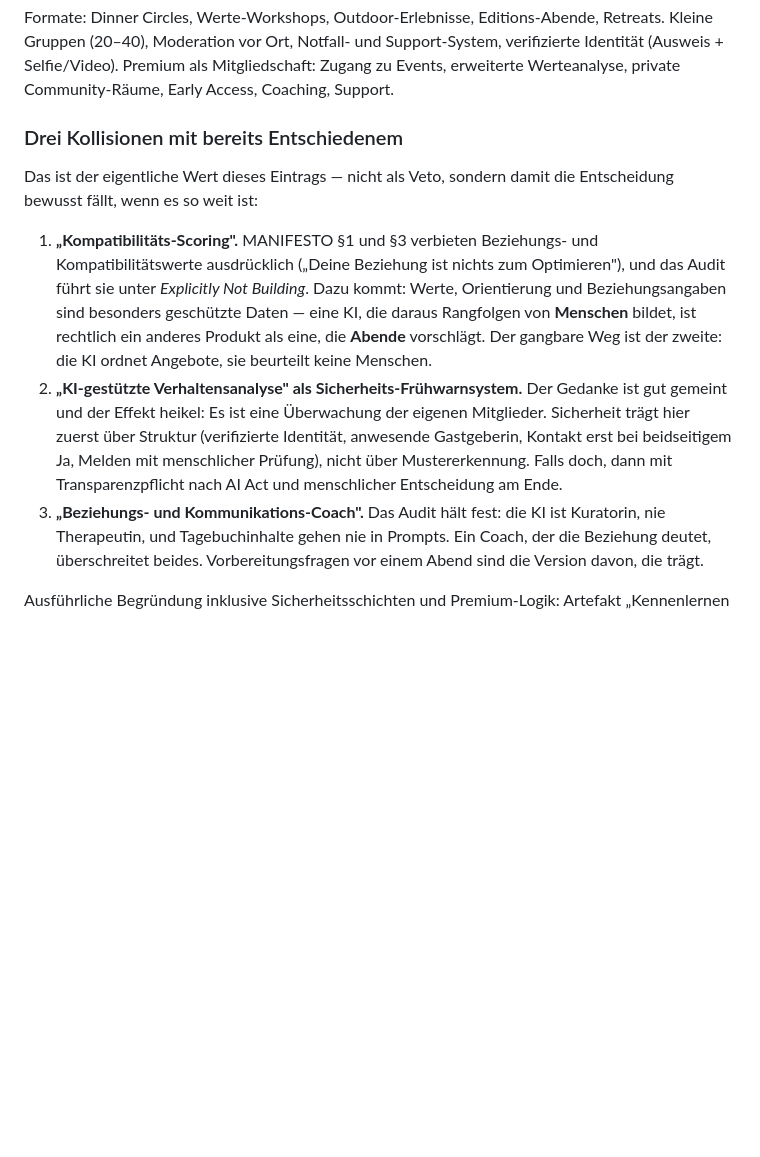
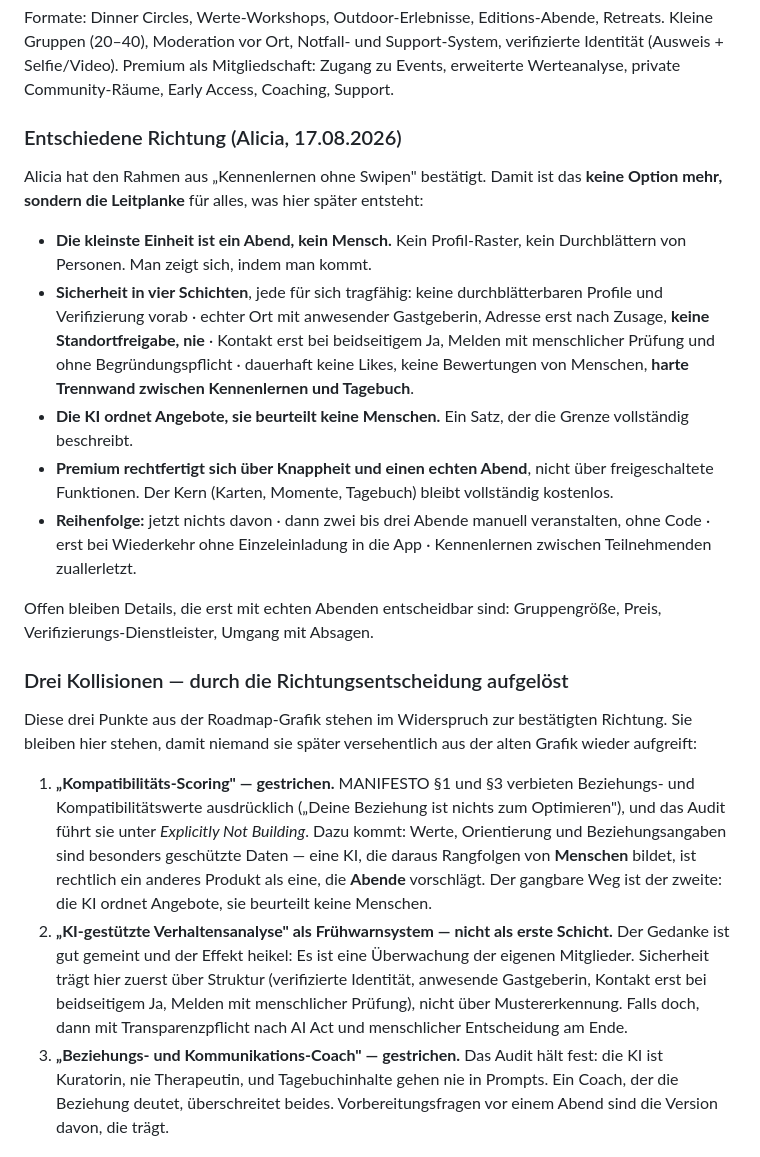
Before and after one commit to aliciafrommann-creator/PeakPlant, a Markdown page: BACKLOG.md, the part around the change. Rendered like a GitHub page; blank space fills up the shorter version.

Commit message:
Backlog: die Richtung ist bestätigt, nicht mehr eine von zwei Möglichkeiten
Alicia hat den Rahmen aus „Kennenlernen ohne Swipen" am 17.08. bestätigt.
Damit steht im Backlog nicht länger ein Vorschlag neben ihrer Grafik, sondern
eine Leitplanke: kleinste Einheit ist ein Abend, Sicherheit in vier Schichten,
die KI ordnet Angebote statt Menschen zu beurteilen, Premium über Knappheit
statt über freigeschaltete Funktionen, und die Reihenfolge erst manuell, dann
in der App.

Die drei Kollisionen sind damit aufgelöst (Kompatibilitäts-Scoring und
Beziehungs-Coach gestrichen, Verhaltensanalyse nicht als erste Schicht) — sie
bleiben dokumentiert, damit niemand sie später aus der alten Grafik wieder
aufgreift. Offen bleibt, was erst mit echten Abenden entscheidbar ist:
Gruppengröße, Preis, Verifizierungs-Dienstleister, Umgang mit Absagen.

Co-Authored-By: Claude <noreply@anthropic.com>
Claude-Session: https://claude.ai/code/session_01QiucUt9YkPjforvsgi8gb9

```diff
--- a/BACKLOG.md
+++ b/BACKLOG.md
@@ -119,25 +119,52 @@ Support-System, verifizierte Identität (Ausweis + Selfie/Video).
 Premium als Mitgliedschaft: Zugang zu Events, erweiterte Werteanalyse, private
 Community-Räume, Early Access, Coaching, Support.
 
-### Drei Kollisionen mit bereits Entschiedenem
+### Entschiedene Richtung (Alicia, 17.08.2026)
 
-Das ist der eigentliche Wert dieses Eintrags — nicht als Veto, sondern damit die
-Entscheidung bewusst fällt, wenn es so weit ist:
+Alicia hat den Rahmen aus „Kennenlernen ohne Swipen" bestätigt. Damit ist das
+**keine Option mehr, sondern die Leitplanke** für alles, was hier später
+entsteht:
 
-1. **„Kompatibilitäts-Scoring".** MANIFESTO §1 und §3 verbieten Beziehungs- und
+- **Die kleinste Einheit ist ein Abend, kein Mensch.** Kein Profil-Raster, kein
+  Durchblättern von Personen. Man zeigt sich, indem man kommt.
+- **Sicherheit in vier Schichten**, jede für sich tragfähig: keine
+  durchblätterbaren Profile und Verifizierung vorab · echter Ort mit anwesender
+  Gastgeberin, Adresse erst nach Zusage, **keine Standortfreigabe, nie** ·
+  Kontakt erst bei beidseitigem Ja, Melden mit menschlicher Prüfung und ohne
+  Begründungspflicht · dauerhaft keine Likes, keine Bewertungen von Menschen,
+  **harte Trennwand zwischen Kennenlernen und Tagebuch**.
+- **Die KI ordnet Angebote, sie beurteilt keine Menschen.** Ein Satz, der die
+  Grenze vollständig beschreibt.
+- **Premium rechtfertigt sich über Knappheit und einen echten Abend**, nicht
+  über freigeschaltete Funktionen. Der Kern (Karten, Momente, Tagebuch) bleibt
+  vollständig kostenlos.
+- **Reihenfolge:** jetzt nichts davon · dann zwei bis drei Abende manuell
+  veranstalten, ohne Code · erst bei Wiederkehr ohne Einzeleinladung in die App
+  · Kennenlernen zwischen Teilnehmenden zuallerletzt.
+
+Offen bleiben Details, die erst mit echten Abenden entscheidbar sind:
+Gruppengröße, Preis, Verifizierungs-Dienstleister, Umgang mit Absagen.
+
+### Drei Kollisionen — durch die Richtungsentscheidung aufgelöst
+
+Diese drei Punkte aus der Roadmap-Grafik stehen im Widerspruch zur bestätigten
+Richtung. Sie bleiben hier stehen, damit niemand sie später versehentlich aus
+der alten Grafik wieder aufgreift:
+
+1. **„Kompatibilitäts-Scoring" — gestrichen.** MANIFESTO §1 und §3 verbieten Beziehungs- und
    Kompatibilitätswerte ausdrücklich („Deine Beziehung ist nichts zum
    Optimieren"), und das Audit führt sie unter *Explicitly Not Building*. Dazu
    kommt: Werte, Orientierung und Beziehungsangaben sind besonders geschützte
    Daten — eine KI, die daraus Rangfolgen von **Menschen** bildet, ist rechtlich
    ein anderes Produkt als eine, die **Abende** vorschlägt. Der gangbare Weg ist
    der zweite: die KI ordnet Angebote, sie beurteilt keine Menschen.
-2. **„KI-gestützte Verhaltensanalyse" als Sicherheits-Frühwarnsystem.** Der
+2. **„KI-gestützte Verhaltensanalyse" als Frühwarnsystem — nicht als erste Schicht.** Der
    Gedanke ist gut gemeint und der Effekt heikel: Es ist eine Überwachung der
    eigenen Mitglieder. Sicherheit trägt hier zuerst über Struktur (verifizierte
    Identität, anwesende Gastgeberin, Kontakt erst bei beidseitigem Ja, Melden
    mit menschlicher Prüfung), nicht über Mustererkennung. Falls doch, dann mit
    Transparenzpflicht nach AI Act und menschlicher Entscheidung am Ende.
-3. **„Beziehungs- und Kommunikations-Coach".** Das Audit hält fest: die KI ist
+3. **„Beziehungs- und Kommunikations-Coach" — gestrichen.** Das Audit hält fest: die KI ist
    Kuratorin, nie Therapeutin, und Tagebuchinhalte gehen nie in Prompts. Ein
    Coach, der die Beziehung deutet, überschreitet beides. Vorbereitungsfragen
    vor einem Abend sind die Version davon, die trägt.
```
